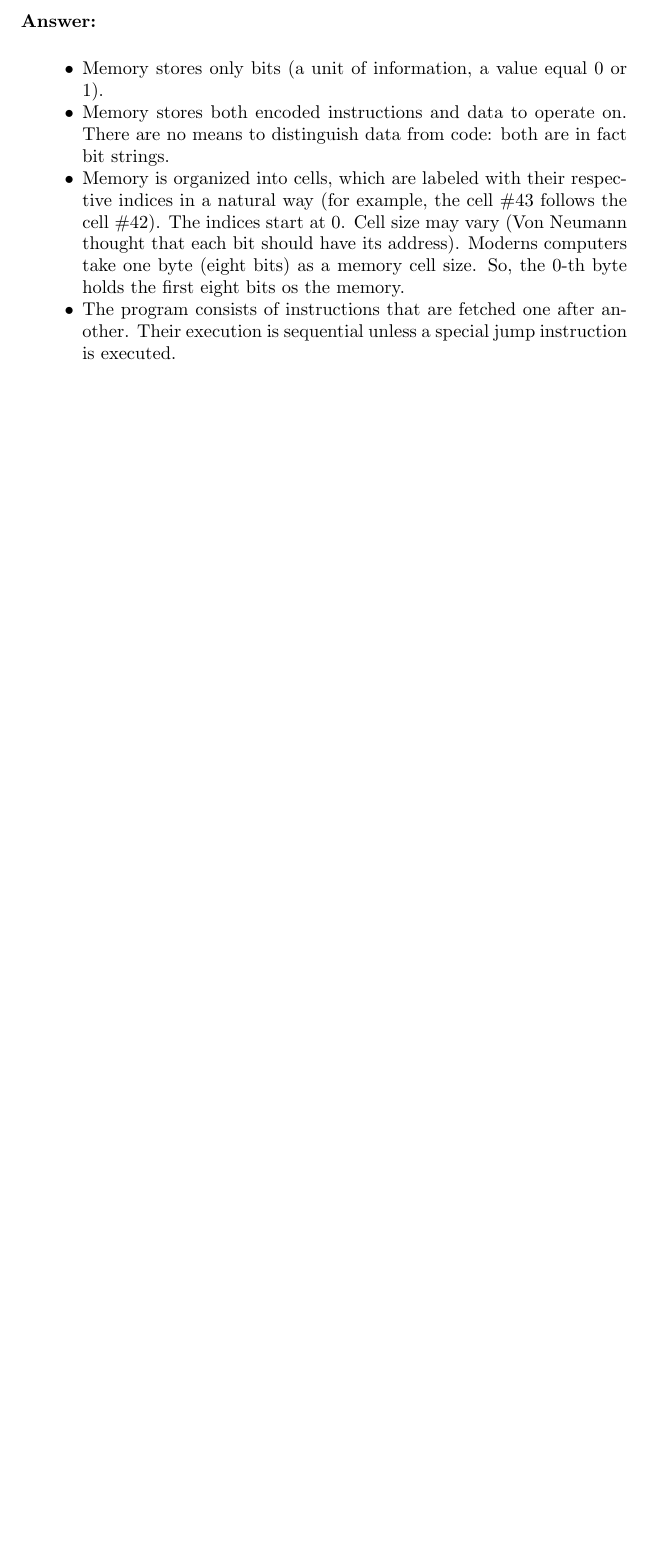
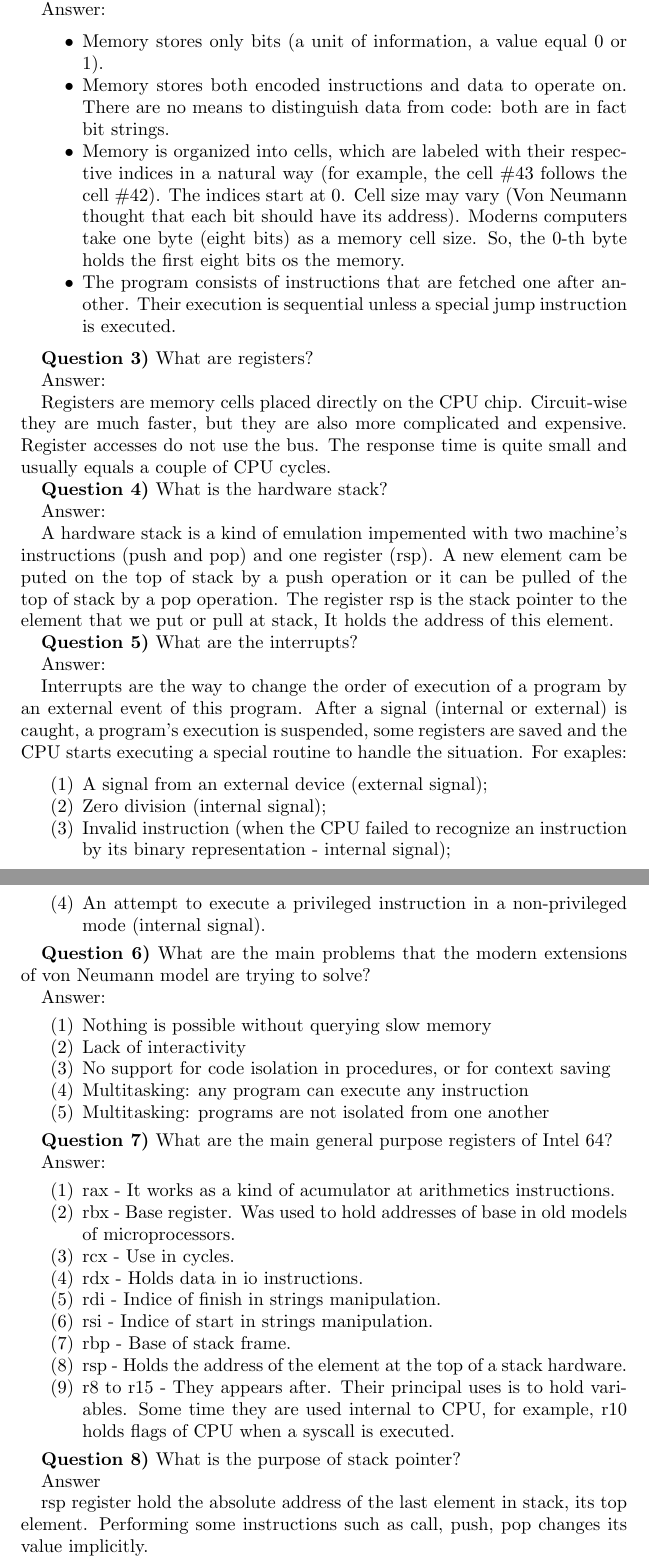
Before and after one commit to clovisBertholini/assembly, a LaTeX paper (questions/questions_tex.tex): part of page 2 of 2 before the commit and two parts of pages 2 and 3 of 4 after it, the two joined at a grey line, cut so that both start at the same text, the shorter picture padded with empty space. Compiled offline with pdfLaTeX.

Commit message:
already 10 questions

```diff
--- a/questions/questions_tex.tex
+++ b/questions/questions_tex.tex
@@ -104 +72,0 @@ What are the key principles of von Neumann architecture?\\
-\textbf{Answer:}\\
@@ -105,6 +92,75 @@ What are the key principles of von Neumann architecture?\\
+\textbf{Question 2)} What are the key principles of von Neumann architecture?
+
+Answer:
+
 \begin{itemize}
     \item Memory stores only bits (a unit of information, a value equal 0 or 1).
     \item Memory stores both encoded instructions and data to operate on. There are no means to distinguish data from code: both are in fact bit strings.
     \item Memory is organized into cells, which are labeled with their respective indices in a natural way (for example, the cell \#43 follows the cell \#42). The indices start at 0. Cell size may vary (Von Neumann thought that each bit should have its address). Moderns computers take one byte (eight bits) as a memory cell size. So, the 0-th byte holds the first eight bits os the memory.
     \item The program consists of instructions that are fetched one after another. Their execution is sequential unless a special jump instruction is executed.
 \end{itemize}
+
+\textbf{Question 3)} What are registers?
+
+Answer:
+
+	Registers are memory cells placed directly on the CPU chip. Circuit-wise they are much faster, but they are also more
+complicated and expensive. Register accesses do not use the bus. The response time is quite small and usually equals a couple of CPU
+cycles.
+
+\textbf{Question 4)} What is the hardware stack?
+
+Answer:
+
+	A hardware stack is a kind of emulation impemented with two machine's instructions (push and pop) and one register (rsp). A new
+element cam be puted on the top of stack by a push operation or it can be pulled of the top of stack by a pop operation. The register
+rsp is the stack pointer to the element that we put or pull at stack, It holds the address of this element.
+
+\textbf{Question 5)} What are the interrupts?
+
+Answer:
+
+	Interrupts are the way to change the order of execution of a program by an external event of this program. After a signal
+(internal or external) is caught, a program's execution is suspended, some registers are saved and the CPU starts executing a special
+routine to handle the situation. For exaples:
+\begin{enumerate}
+    \item A signal from an external device (external signal);
+	\item Zero division (internal signal);
+	\item Invalid instruction (when the CPU failed to recognize an instruction by its binary representation - internal signal);
+	\item An attempt to execute a privileged instruction in a non-privileged mode (internal signal).
+\end{enumerate}
+
+\textbf{Question 6)} What are the main problems that the modern extensions of von Neumann model are trying to solve?
+
+Answer:
+
+\begin{enumerate}
+    \item Nothing is possible without querying slow memory
+    \item Lack of interactivity
+    \item No support for code isolation in procedures, or for context saving
+    \item Multitasking: any program can execute any instruction
+    \item Multitasking: programs are not isolated from one another
+\end{enumerate}
+
+\textbf{Question 7)} What are the main general purpose registers of Intel 64?
+
+Answer:
+
+\begin{enumerate}
+    \item rax - It works as a kind of acumulator at arithmetics instructions.
+    \item rbx - Base register. Was used to hold addresses of base in old models of microprocessors.
+    \item rcx - Use in cycles.
+    \item rdx - Holds data in io instructions.
+    \item rdi - Indice of finish in strings manipulation.
+    \item rsi - Indice of start in strings manipulation.
+    \item rbp - Base of stack frame.
+    \item rsp - Holds the address of the element at the top of a stack hardware.
+    \item r8 to r15 - They appears after. Their principal uses is to hold variables. Some time they are used internal to CPU,
+    for example, r10 holds flags of CPU when a syscall is executed.
+\end{enumerate}
+
+\textbf{Question 8)} What is the purpose of stack pointer?
+
+Answer
+
+	rsp register hold the absolute address of the last element in stack, its top element. Performing some instructions such as call, push, pop changes its value implicitly.
```
Also changed, not shown: questions/questions_tex.tex (66 more changed lines).
